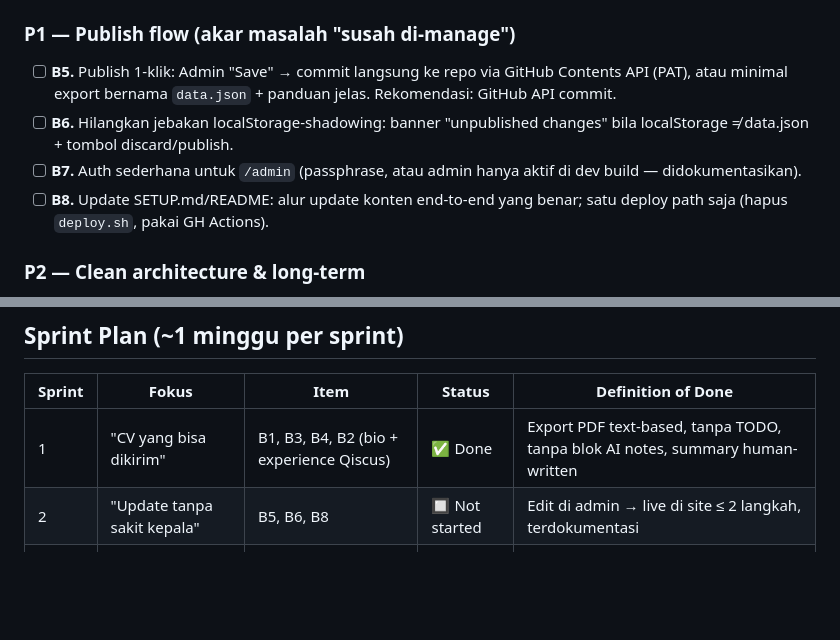
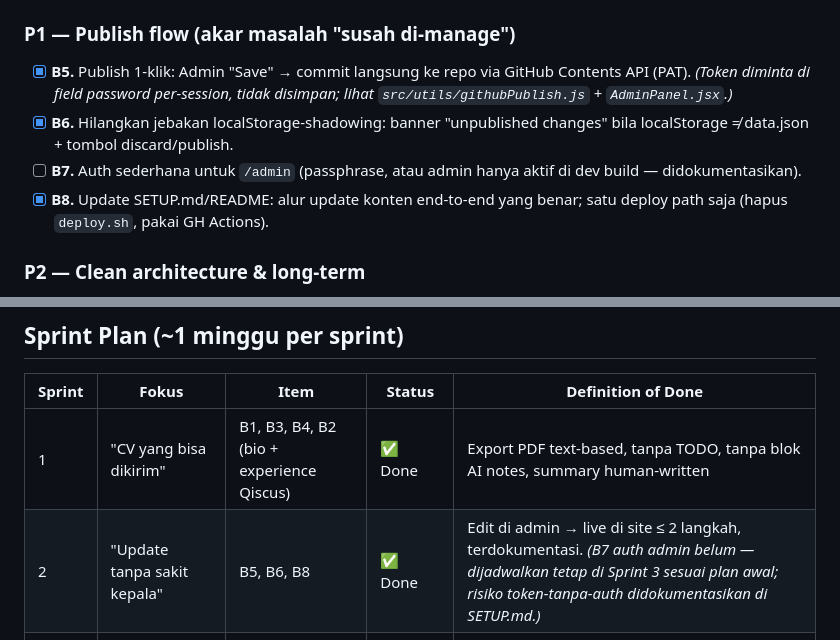
Before and after one commit to amed12/amed12.github.io, a Markdown page: BACKLOG.md, 2 parts joined by grey strips. Rendered like a GitHub page; blank space fills up the shorter version.

```diff
--- a/BACKLOG.md
+++ b/BACKLOG.md
@@ -36,10 +36,10 @@
 - [x] **B4.** Hapus/fix `bioTemplates` hardcoded: pindah per-position summary (human-written) ke `data.json`; tambah field `yearsOfExperience`.
 
 ### P1 — Publish flow (akar masalah "susah di-manage")
-- [ ] **B5.** Publish 1-klik: Admin "Save" → commit langsung ke repo via GitHub Contents API (PAT), atau minimal export bernama `data.json` + panduan jelas. Rekomendasi: GitHub API commit.
-- [ ] **B6.** Hilangkan jebakan localStorage-shadowing: banner "unpublished changes" bila localStorage ≠ data.json + tombol discard/publish.
+- [x] **B5.** Publish 1-klik: Admin "Save" → commit langsung ke repo via GitHub Contents API (PAT). *(Token diminta di field password per-session, tidak disimpan; lihat `src/utils/githubPublish.js` + `AdminPanel.jsx`.)*
+- [x] **B6.** Hilangkan jebakan localStorage-shadowing: banner "unpublished changes" bila localStorage ≠ data.json + tombol discard/publish.
 - [ ] **B7.** Auth sederhana untuk `/admin` (passphrase, atau admin hanya aktif di dev build — didokumentasikan).
-- [ ] **B8.** Update SETUP.md/README: alur update konten end-to-end yang benar; satu deploy path saja (hapus `deploy.sh`, pakai GH Actions).
+- [x] **B8.** Update SETUP.md/README: alur update konten end-to-end yang benar; satu deploy path saja (hapus `deploy.sh`, pakai GH Actions).
 
 ### P2 — Clean architecture & long-term
 - [ ] **B9.** Ekstrak config posisi/keyword/skill-priority ke satu module bersama (`src/config/positions.js`), dipakai CVPage + CVTemplate.
@@ -52,7 +52,7 @@
 | Sprint | Fokus | Item | Status | Definition of Done |
 |---|---|---|---|---|
 | 1 | "CV yang bisa dikirim" | B1, B3, B4, B2 (bio + experience Qiscus) | ✅ Done | Export PDF text-based, tanpa TODO, tanpa blok AI notes, summary human-written |
-| 2 | "Update tanpa sakit kepala" | B5, B6, B8 | 🔲 Not started | Edit di admin → live di site ≤ 2 langkah, terdokumentasi |
+| 2 | "Update tanpa sakit kepala" | B5, B6, B8 | ✅ Done | Edit di admin → live di site ≤ 2 langkah, terdokumentasi. *(B7 auth admin belum — dijadwalkan tetap di Sprint 3 sesuai plan awal; risiko token-tanpa-auth didokumentasikan di SETUP.md.)* |
 | 3 | "Konten & keamanan" | B2 (sisa deskripsi proyek), B7 | 🔲 Not started | Seluruh konten publik lolos "human read test" |
 | 4 | "Long-term health" | B9, B10, B11, B12 | 🔲 Not started | Config posisi single-source, test hijau, repo bersih |
 
```
Also changed, not shown: other parts of BACKLOG.md (+1 -1 lines), README.md (+4 -3 lines), SETUP.md (+14 -8 lines).
